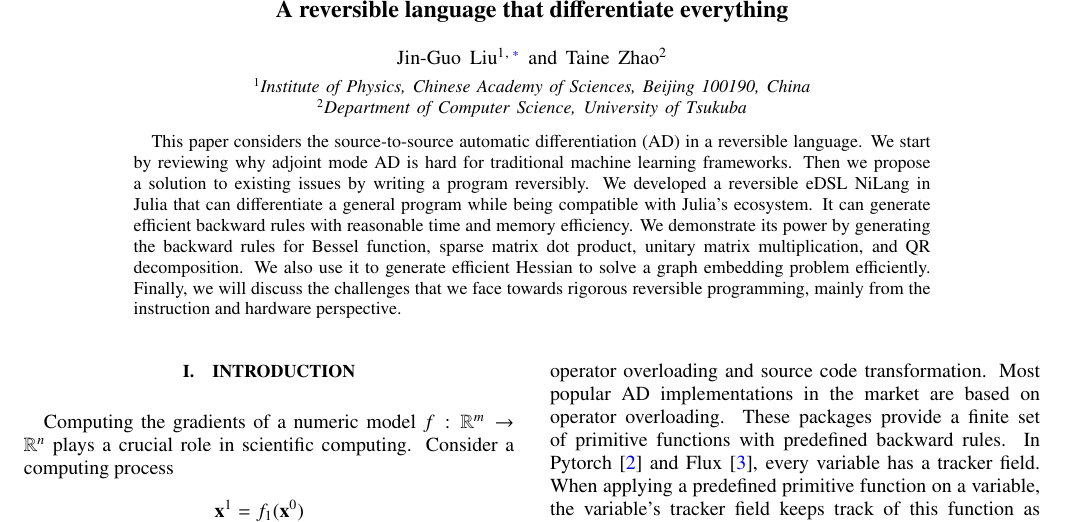
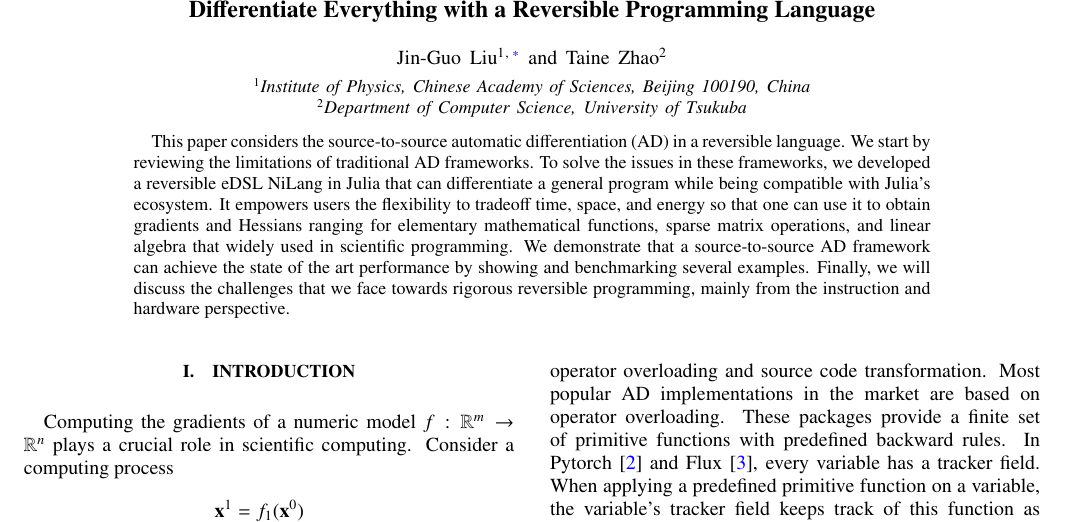
Before and after one commit to GiggleLiu/nilangpaper, a LaTeX paper (invc.tex): part of page 1 of 24, cut at the place of the change. The pictures show the PDF file invc.pdf that the author committed with the source.

Commit message:
polish title and abstract

```diff
--- a/invc.tex
+++ b/invc.tex
@@ -169,7 +169,7 @@
 \makeatother
 
 \begin{document}
-\title{A reversible language that differentiate everything}
+\title{Differentiate Everything with a Reversible Programming Language}
 
 %\author{Jin-Guo Liu\thanks{cacate0129@iphy.ac.cn}\\
 %Institute of Physics, Chinese Academy of Sciences,\\Beijing 100190, China\\
@@ -191,7 +191,7 @@
 \affiliation{Department of Computer Science, University of Tsukuba}
 
 \begin{abstract}
-    This paper considers the source-to-source automatic differentiation (AD) in a reversible language. We start by reviewing why adjoint mode AD is hard for traditional machine learning frameworks. Then we propose a solution to existing issues by writing a program reversibly. We developed a reversible eDSL NiLang in Julia that can differentiate a general program while being compatible with Julia's ecosystem. It can generate efficient backward rules with reasonable time and memory efficiency. We demonstrate its power by generating the backward rules for Bessel function, sparse matrix dot product, unitary matrix multiplication, and QR decomposition. We also use it to generate efficient Hessian to solve a graph embedding problem efficiently. Finally, we will discuss the challenges that we face towards rigorous reversible programming, mainly from the instruction and hardware perspective.
+    This paper considers the source-to-source automatic differentiation (AD) in a reversible language. We start by reviewing the limitations of traditional AD frameworks. To solve the issues in these frameworks, we developed a reversible eDSL NiLang in Julia that can differentiate a general program while being compatible with Julia's ecosystem. It empowers users the flexibility to tradeoff time, space, and energy so that one can use it to obtain gradients and Hessians ranging for elementary mathematical functions, sparse matrix operations, and linear algebra that widely used in scientific programming. We demonstrate that a source-to-source AD framework can achieve the state of the art performance by showing and benchmarking several examples. Finally, we will discuss the challenges that we face towards rigorous reversible programming, mainly from the instruction and hardware perspective.
 \end{abstract}
 
 
```
Also changed, not shown: invc.pdf.
